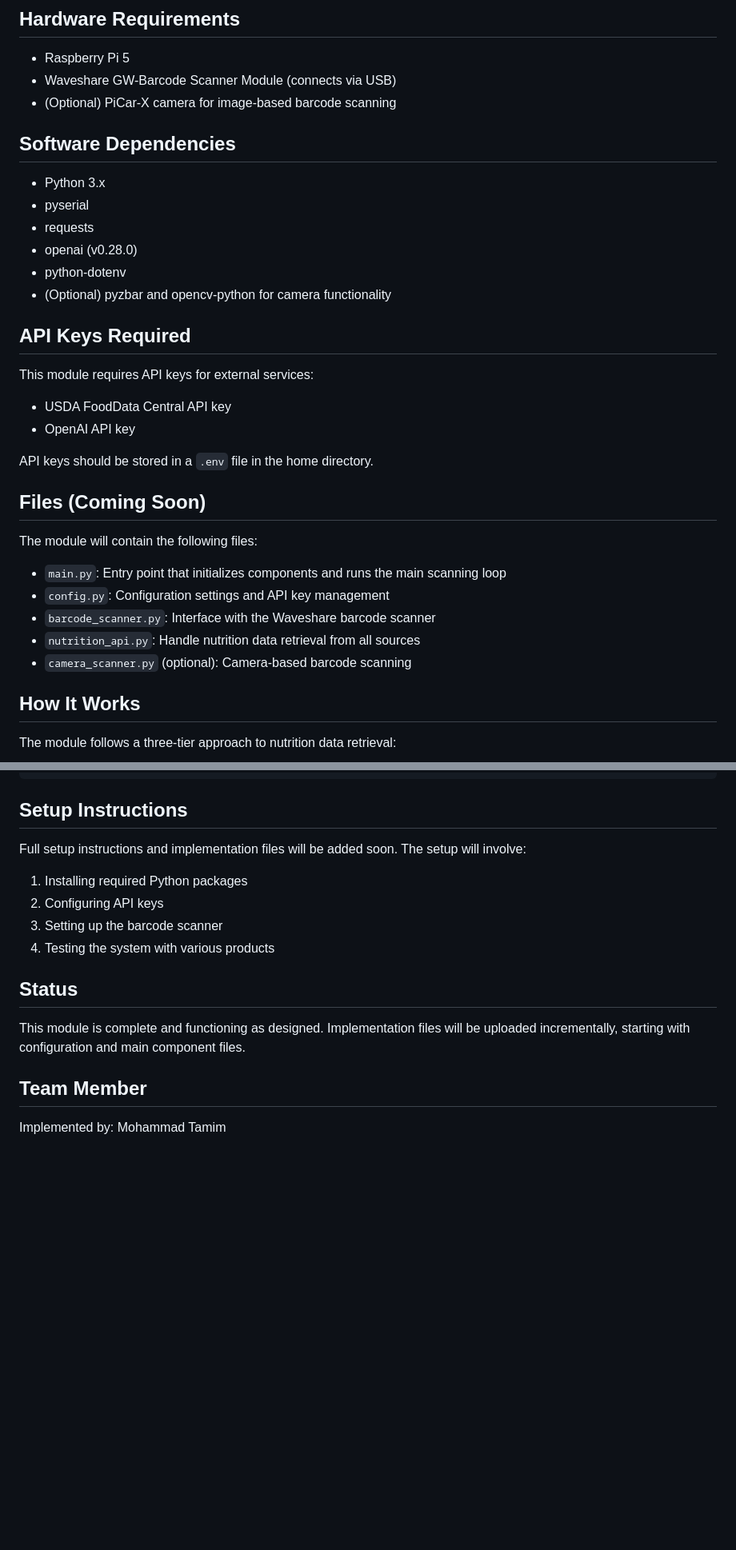
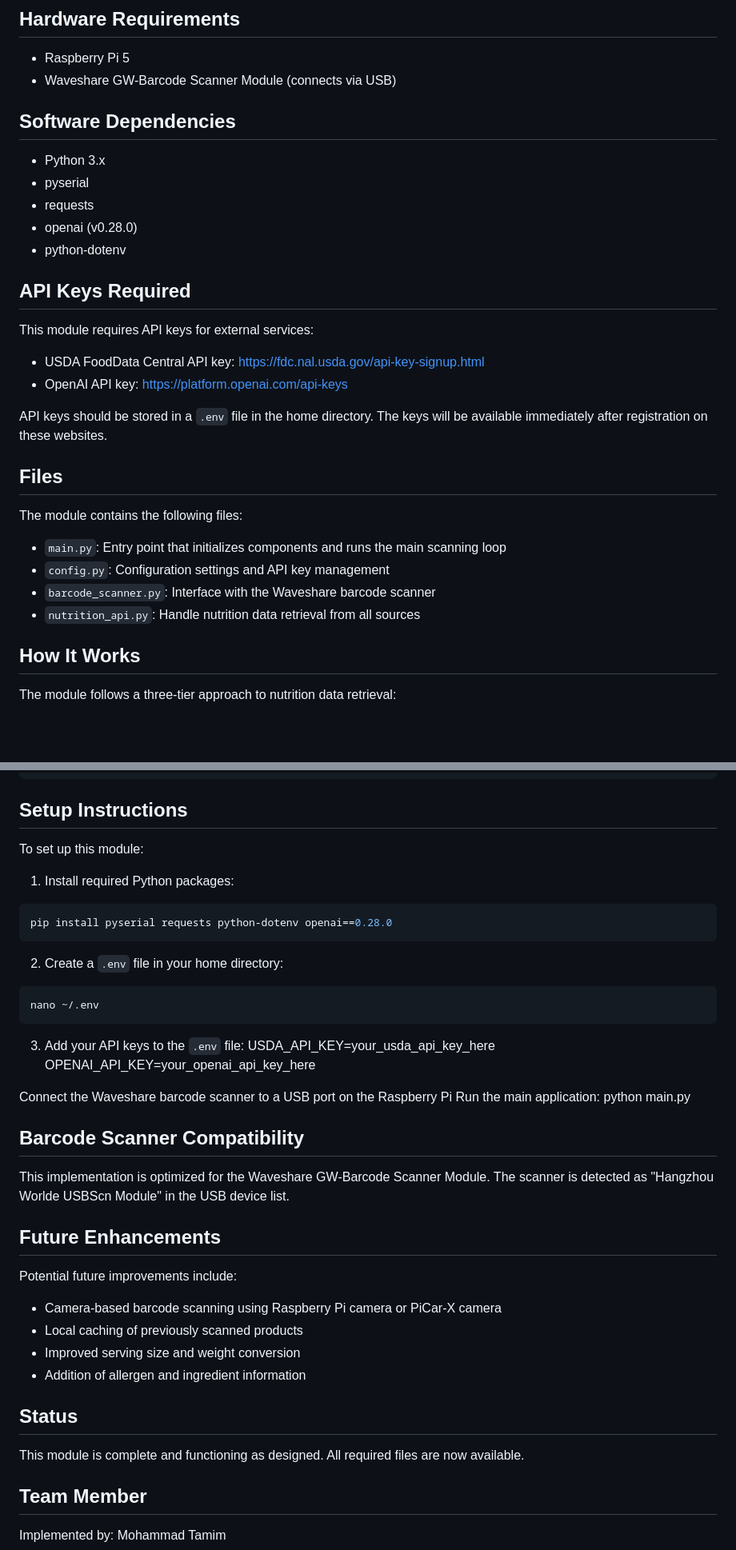
Before and after one commit to Fuehnix/Smart-Nutrition-Tracking-System, a Markdown page: barcode_module/README.md, 2 parts joined by grey strips. Shown: that part at 80% size. GitHub-like rendering; blank space fills up the shorter version.

````diff
--- a/barcode_module/README.md
+++ b/barcode_module/README.md
@@ -13,7 +13,6 @@ This module handles barcode scanning functionality and nutrition data retrieval
 ## Hardware Requirements
 - Raspberry Pi 5
 - Waveshare GW-Barcode Scanner Module (connects via USB)
-- (Optional) PiCar-X camera for image-based barcode scanning
 
 ## Software Dependencies
 - Python 3.x
@@ -21,22 +20,20 @@ This module handles barcode scanning functionality and nutrition data retrieval
 - requests
 - openai (v0.28.0)
 - python-dotenv
-- (Optional) pyzbar and opencv-python for camera functionality
 
 ## API Keys Required
 This module requires API keys for external services:
-- USDA FoodData Central API key
-- OpenAI API key
+- USDA FoodData Central API key: https://fdc.nal.usda.gov/api-key-signup.html
+- OpenAI API key: https://platform.openai.com/api-keys
 
-API keys should be stored in a `.env` file in the home directory.
+API keys should be stored in a `.env` file in the home directory. The keys will be available immediately after registration on these websites.
 
-## Files (Coming Soon)
-The module will contain the following files:
+## Files
+The module contains the following files:
 - `main.py`: Entry point that initializes components and runs the main scanning loop
 - `config.py`: Configuration settings and API key management
 - `barcode_scanner.py`: Interface with the Waveshare barcode scanner
 - `nutrition_api.py`: Handle nutrition data retrieval from all sources
-- `camera_scanner.py` (optional): Camera-based barcode scanning
 
 ## How It Works
 The module follows a three-tier approach to nutrition data retrieval:
@@ -71,14 +69,36 @@ if nutrition_data:
     # etc.
 ```
 ## Setup Instructions
-Full setup instructions and implementation files will be added soon. The setup will involve:
-1. Installing required Python packages
-2. Configuring API keys
-3. Setting up the barcode scanner
-4. Testing the system with various products
+To set up this module:
+
+1. Install required Python packages:
+```bash
+pip install pyserial requests python-dotenv openai==0.28.0
+```
+2. Create a `.env` file in your home directory:
+```bash
+nano ~/.env
+```
+3. Add your API keys to the `.env` file:
+USDA_API_KEY=your_usda_api_key_here
+OPENAI_API_KEY=your_openai_api_key_here
+
+Connect the Waveshare barcode scanner to a USB port on the Raspberry Pi
+Run the main application:
+python main.py
+
+## Barcode Scanner Compatibility
+This implementation is optimized for the Waveshare GW-Barcode Scanner Module. The scanner is detected as "Hangzhou Worlde USBScn Module" in the USB device list.
+
+## Future Enhancements
+Potential future improvements include:
+- Camera-based barcode scanning using Raspberry Pi camera or PiCar-X camera
+- Local caching of previously scanned products
+- Improved serving size and weight conversion
+- Addition of allergen and ingredient information
 
 ## Status
-This module is complete and functioning as designed. Implementation files will be uploaded incrementally, starting with configuration and main component files.
+This module is complete and functioning as designed. All required files are now available.
 
 ## Team Member
 Implemented by: Mohammad Tamim
````
Also changed, not shown: other parts of barcode_module/README.md (+1 -0 lines).
